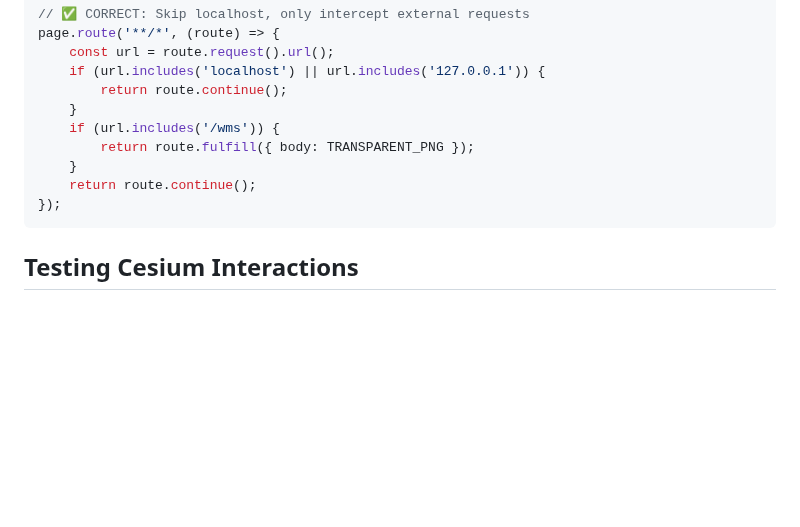
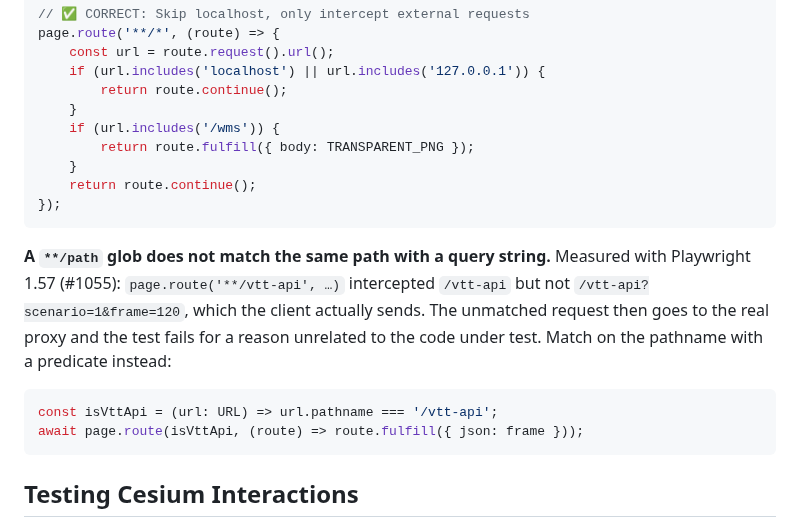
Before and after one commit to ForumViriumHelsinki/R4C-Cesium-Viewer, a Markdown page: .claude/rules/testing.md, the part around the change. Rendered like a GitHub page; blank space fills up the shorter version.

````diff
--- a/.claude/rules/testing.md
+++ b/.claude/rules/testing.md
@@ -251,6 +251,17 @@ page.route('**/*', (route) => {
 });
 ```
 
+**A `**/path` glob does not match the same path with a query string.** Measured with
+Playwright 1.57 (#1055): `page.route('**/vtt-api', …)` intercepted `/vtt-api` but not
+`/vtt-api?scenario=1&frame=120`, which the client actually sends. The unmatched request
+then goes to the real proxy and the test fails for a reason unrelated to the code under
+test. Match on the pathname with a predicate instead:
+
+```typescript
+const isVttApi = (url: URL) => url.pathname === '/vtt-api';
+await page.route(isVttApi, (route) => route.fulfill({ json: frame }));
+```
+
 ## Testing Cesium Interactions
 
 **Common Pitfalls:**
````
Also changed, not shown: .claude/rules/architecture.md (+11 -3 lines).
